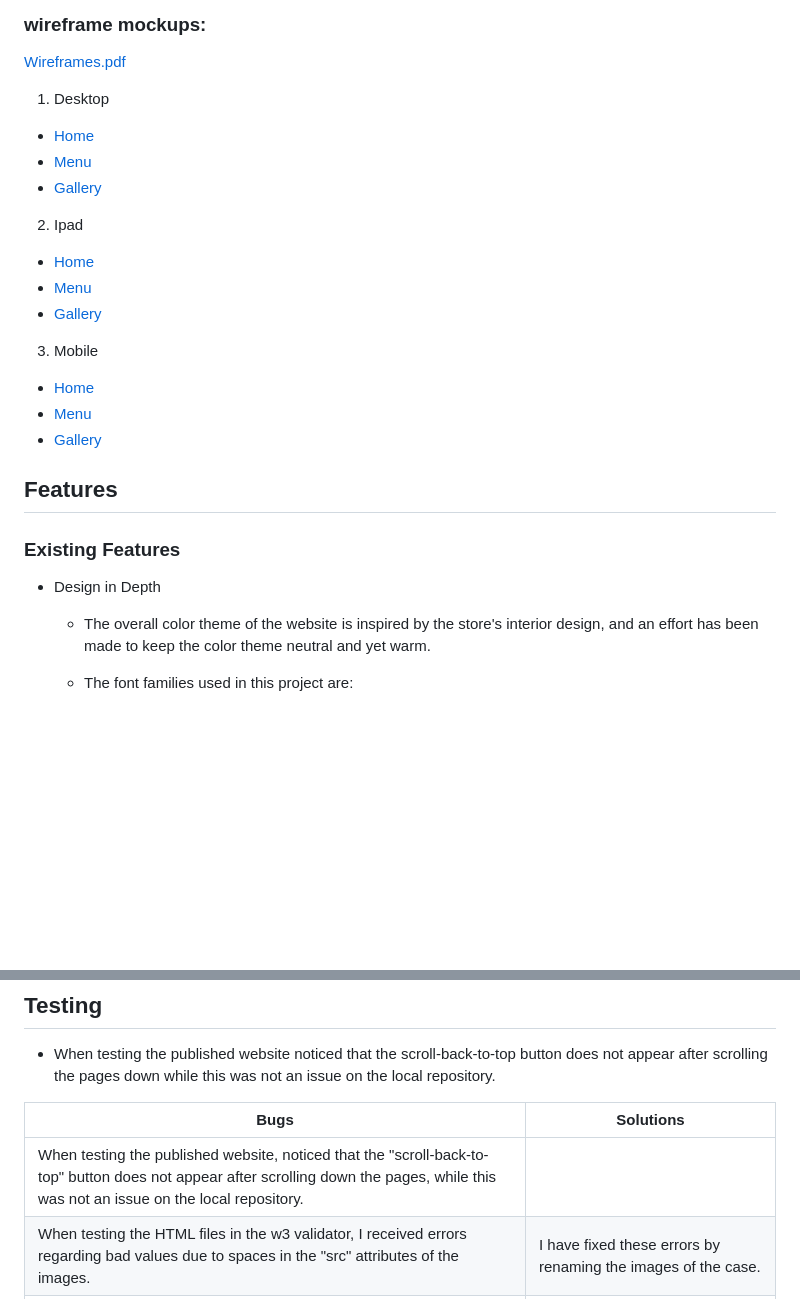
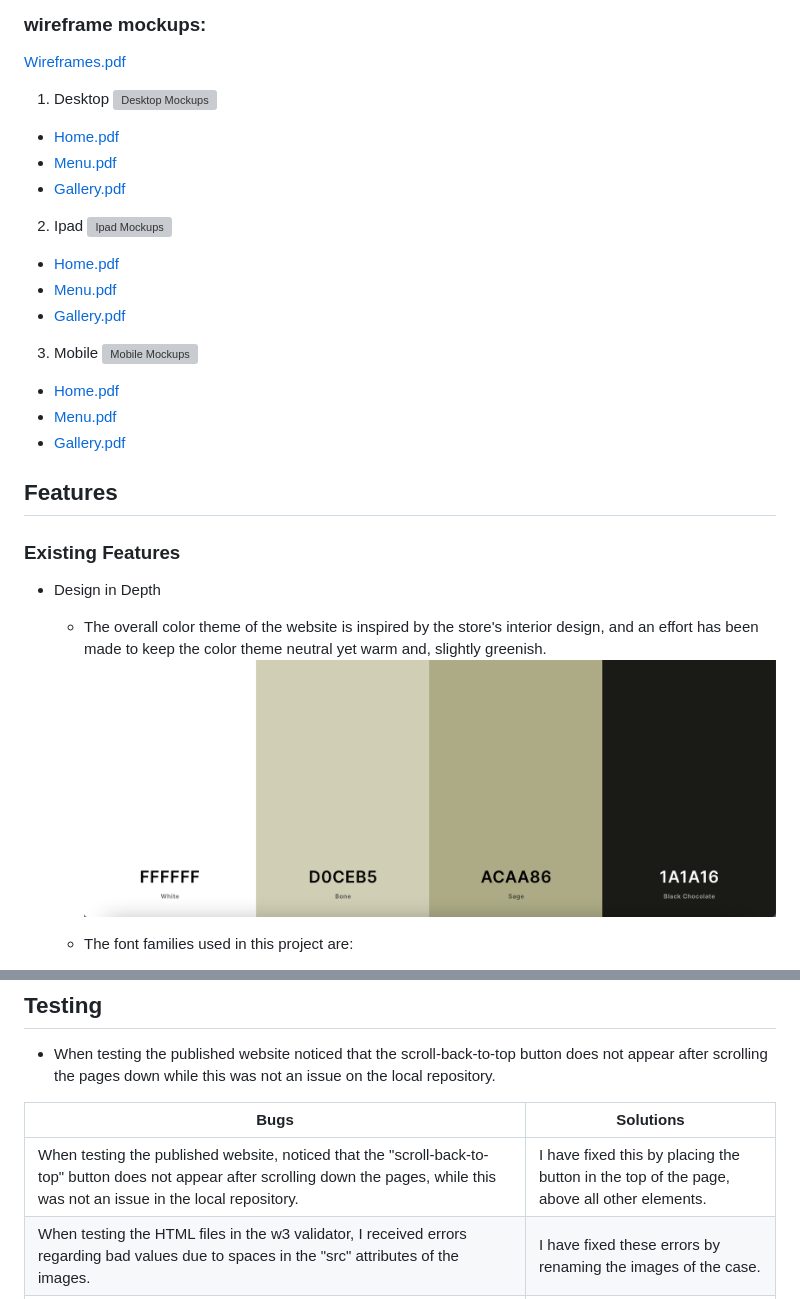
Before and after one commit to Yasi92/Buno-Coffee, a Markdown page: README.md, 2 parts joined by grey strips. Rendered like a GitHub page; pictures changed too: wireframes/screenshots/color.theme.png (added); blank space fills up the shorter version; grey boxes are pictures that could not be loaded.

Commit message:
adding mockups screenshots to README.md

```diff
--- a/README.md
+++ b/README.md
@@ -79,27 +79,31 @@ Here I have tried to create a website with a minimal design requested by the cli
 [Wireframes.pdf](wireframes/Wireframes.pdf)
 
 1. Desktop
-- [Home](wireframes/desktop/Desktop_Home.pdf)
-- [Menu](wireframes/desktop/Desktop_Menu.pdf)
-- [Gallery](wireframes/desktop/Desktop_Gallery.pdf)
+![Desktop Mockups](wireframes/desktop/Desktop.png)
+- [Home.pdf](wireframes/desktop/Desktop_Home.pdf)
+- [Menu.pdf](wireframes/desktop/Desktop_Menu.pdf)
+- [Gallery.pdf](wireframes/desktop/Desktop_Gallery.pdf)
 
 2. Ipad
-- [Home](wireframes/ipad/Ipad_Home.pdf)
-- [Menu](wireframes/ipad/Ipad_Menu.pdf)
-- [Gallery](wireframes/ipad/Ipad_Gallery.pdf)
+![Ipad Mockups](wireframes/ipad/Ipad.png)
+- [Home.pdf](wireframes/ipad/Ipad_Home.pdf)
+- [Menu.pdf](wireframes/ipad/Ipad_Menu.pdf)
+- [Gallery.pdf](wireframes/ipad/Ipad_Gallery.pdf)
 
 
 3. Mobile
-- [Home](wireframes/mobile/Mobile_Home.pdf)
-- [Menu](wireframes/mobile/Mobile_Menu.pdf)
-- [Gallery](wireframes/mobile/Mobile_Gallery.pdf)
+![Mobile Mockups](wireframes/mobile/Mobile.png)
+- [Home.pdf](wireframes/mobile/Mobile_Home.pdf)
+- [Menu.pdf](wireframes/mobile/Mobile_Menu.pdf)
+- [Gallery.pdf](wireframes/mobile/Mobile_Gallery.pdf)
 ## Features
 
 ### Existing Features
 
 
 * Design in Depth
-     * The overall color theme of the website is inspired by the store's interior design, and an effort has been made to keep the color theme neutral and yet warm.
+     * The overall color theme of the website is inspired by the store's interior design, and an effort has been made to keep the color theme neutral yet warm and, slightly greenish.
+     ![color theme](wireframes/screenshots/color.theme.png)
 
      * The font families used in this project are:
           * Roboto for the body text and other elements.
@@ -251,7 +255,7 @@ Here I have tried to create a website with a minimal design requested by the cli
 
 | Bugs | Solutions |
 | ----------- | ----------- |
-| When testing the published website, noticed that the "scroll-back-to-top" button does not appear after scrolling down the pages, while this was not an issue on the local repository. |
+| When testing the published website, noticed that the "scroll-back-to-top" button does not appear after scrolling down the pages, while this was not an issue in the local repository. |  I have fixed this by placing the button in the top of the page, above all other elements.
 | When testing the HTML files in the w3 validator, I received errors regarding bad values due to spaces in the "src" attributes of the images.| I have fixed these errors by renaming the images of the case. |
 |When testing the HTML files in the w3 validator, I received errors regarding the presence of a button element in the head.  | I have fixed this by moving the button element to the body. |
 | When testing the HTML files in the w3 validator, I received errors because of some obsolete attributes such as "frameborder", "scrolling", "marginheight" and, "marginwidth" in the iframe element. | I have fixed this issue by removing them from the html file and compensating the desired effect with CSS. |
```
Also changed, not shown: 4 other files.
